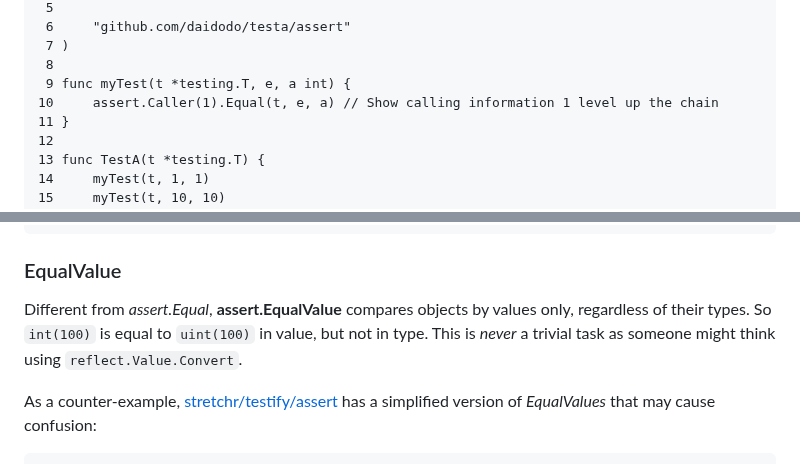
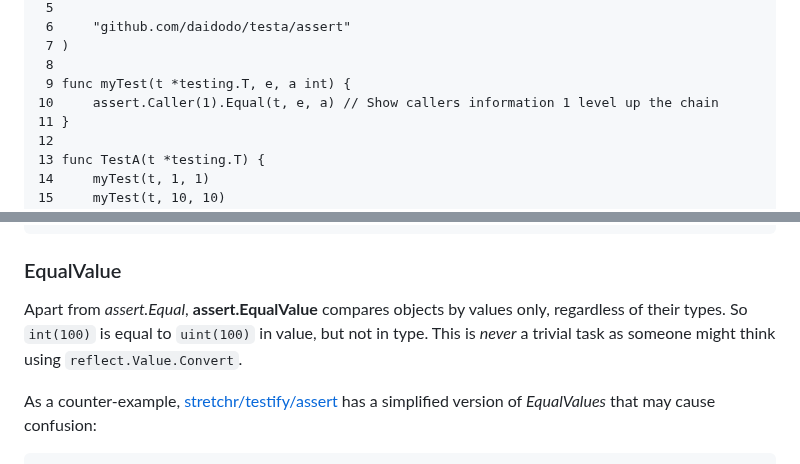
Before and after one commit to daidodo/testa, a Markdown page: README.md, 2 parts joined by grey strips. GitHub-like rendering.

````diff
--- a/README.md
+++ b/README.md
@@ -98,7 +99,7 @@ To add it to our diagnosis information, **assert.Caller** can help you:
  7 )
  8
  9 func myTest(t *testing.T, e, a int) {
-10     assert.Caller(1).Equal(t, e, a) // Show calling information 1 level up the chain
+10     assert.Caller(1).Equal(t, e, a) // Show callers information 1 level up the chain
 11 }
 12
 13 func TestA(t *testing.T) {
@@ -116,7 +117,7 @@ example_test.go:10: in example.myTest:
 ```
 
 ### EqualValue
-Different from *assert.Equal*, **assert.EqualValue** compares objects by values only, regardless of their types. So `int(100)` is equal to `uint(100)` in value, but not in type. This is *never* a trivial task as someone might think using `reflect.Value.Convert`.
+Apart from *assert.Equal*, **assert.EqualValue** compares objects by values only, regardless of their types. So `int(100)` is equal to `uint(100)` in value, but not in type. This is *never* a trivial task as someone might think using `reflect.Value.Convert`.
 
 As a counter-example, [stretchr/testify/assert](https://github.com/stretchr/testify) has a simplified version of *EqualValues* that may cause confusion:
 ```{.go}
````
Also changed, not shown: other parts of README.md (+7 -4 lines), res/1.jpg.
